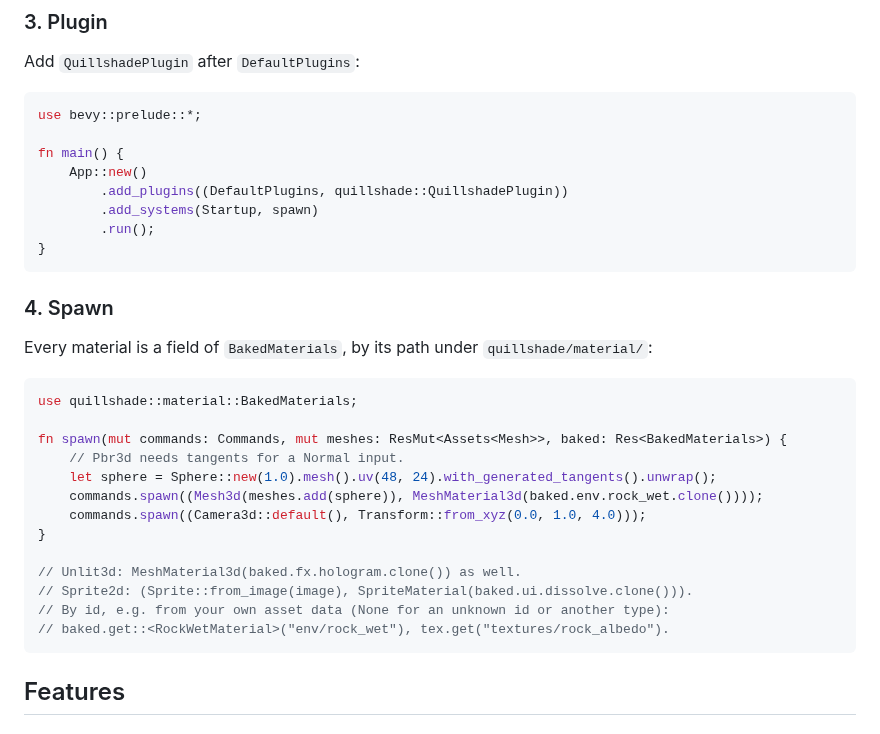
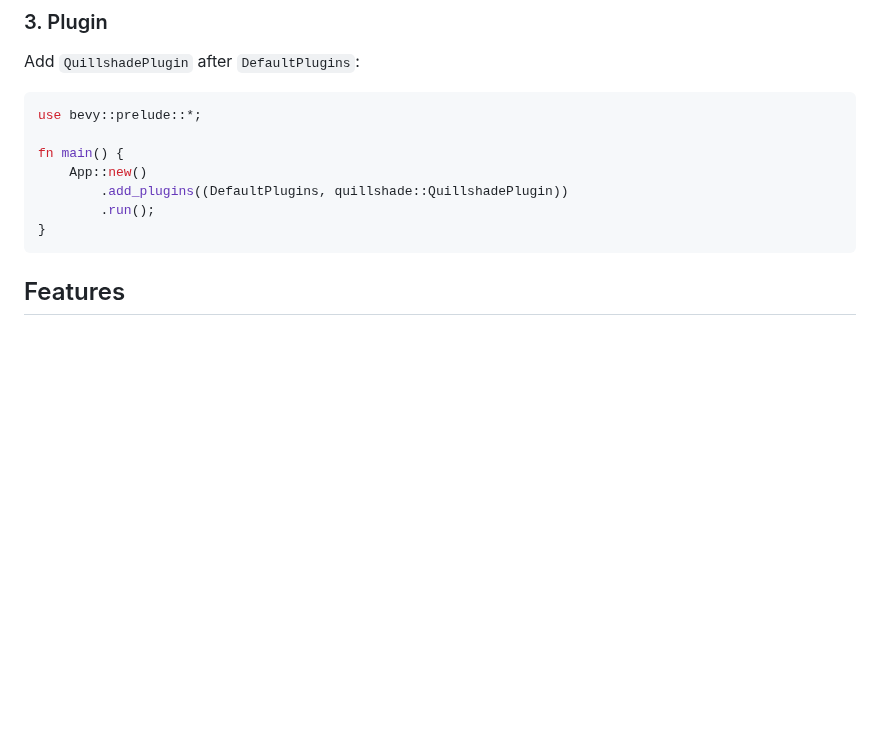
Before and after one commit to fe3dback/bevy-quillshade, a Markdown page: README.md, the part around one of its changes. Drawn GitHub-style; blank space fills up the shorter version.

````diff
--- a/README.md
+++ b/README.md
@@ -119,29 +108,8 @@ use bevy::prelude::*;
 fn main() {
     App::new()
         .add_plugins((DefaultPlugins, quillshade::QuillshadePlugin))
-        .add_systems(Startup, spawn)
         .run();
 }
-```
-
-### 4. Spawn
-
-Every material is a field of `BakedMaterials`, by its path under `quillshade/material/`:
-
-```rust
-use quillshade::material::BakedMaterials;
-
-fn spawn(mut commands: Commands, mut meshes: ResMut<Assets<Mesh>>, baked: Res<BakedMaterials>) {
-    // Pbr3d needs tangents for a Normal input.
-    let sphere = Sphere::new(1.0).mesh().uv(48, 24).with_generated_tangents().unwrap();
-    commands.spawn((Mesh3d(meshes.add(sphere)), MeshMaterial3d(baked.env.rock_wet.clone())));
-    commands.spawn((Camera3d::default(), Transform::from_xyz(0.0, 1.0, 4.0)));
-}
-
-// Unlit3d: MeshMaterial3d(baked.fx.hologram.clone()) as well.
-// Sprite2d: (Sprite::from_image(image), SpriteMaterial(baked.ui.dissolve.clone())).
-// By id, e.g. from your own asset data (None for an unknown id or another type):
-// baked.get::<RockWetMaterial>("env/rock_wet"), tex.get("textures/rock_albedo").
 ```
 
 ## Features
````
Also changed, not shown: other parts of README.md (+48 -71 lines), docs/images/ui_cubemaps.png (added), docs/images/ui_light_editor.png (added).
